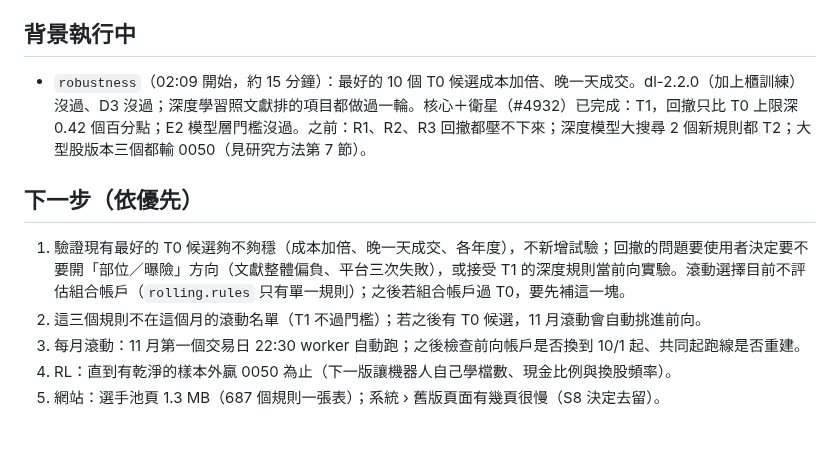
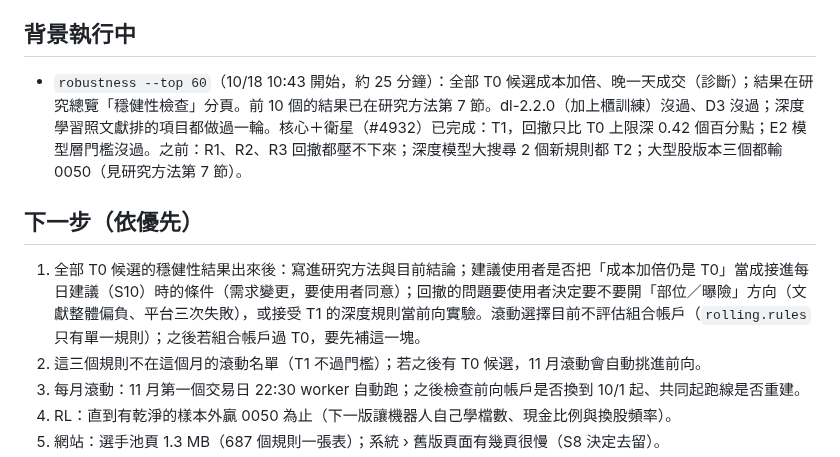
Before and after one commit to ryan73093/StockResearch, a Markdown page: docs/development_handoff.md, the part around the change. GitHub-like rendering; blank space fills up the shorter version.

Commit message:
Handoff: the full robustness check running
Co-Authored-By: Claude Opus 5.5 <noreply@anthropic.com>

```diff
--- a/docs/development_handoff.md
+++ b/docs/development_handoff.md
@@ -18,11 +18,11 @@
 
 ## 背景執行中
 
-- `robustness`（02:09 開始，約 15 分鐘）：最好的 10 個 T0 候選成本加倍、晚一天成交。dl-2.2.0（加上櫃訓練）沒過、D3 沒過；深度學習照文獻排的項目都做過一輪。核心＋衛星（#4932）已完成：T1，回撤只比 T0 上限深 0.42 個百分點；E2 模型層門檻沒過。之前：R1、R2、R3 回撤都壓不下來；深度模型大搜尋 2 個新規則都 T2；大型股版本三個都輸 0050（見研究方法第 7 節）。
+- `robustness --top 60`（10/18 10:43 開始，約 25 分鐘）：全部 T0 候選成本加倍、晚一天成交（診斷）；結果在研究總覽「穩健性檢查」分頁。前 10 個的結果已在研究方法第 7 節。dl-2.2.0（加上櫃訓練）沒過、D3 沒過；深度學習照文獻排的項目都做過一輪。核心＋衛星（#4932）已完成：T1，回撤只比 T0 上限深 0.42 個百分點；E2 模型層門檻沒過。之前：R1、R2、R3 回撤都壓不下來；深度模型大搜尋 2 個新規則都 T2；大型股版本三個都輸 0050（見研究方法第 7 節）。
 
 ## 下一步（依優先）
 
-1. 驗證現有最好的 T0 候選夠不夠穩（成本加倍、晚一天成交、各年度），不新增試驗；回撤的問題要使用者決定要不要開「部位／曝險」方向（文獻整體偏負、平台三次失敗），或接受 T1 的深度規則當前向實驗。滾動選擇目前不評估組合帳戶（`rolling.rules` 只有單一規則）；之後若組合帳戶過 T0，要先補這一塊。
+1. 全部 T0 候選的穩健性結果出來後：寫進研究方法與目前結論；建議使用者是否把「成本加倍仍是 T0」當成接進每日建議（S10）時的條件（需求變更，要使用者同意）；回撤的問題要使用者決定要不要開「部位／曝險」方向（文獻整體偏負、平台三次失敗），或接受 T1 的深度規則當前向實驗。滾動選擇目前不評估組合帳戶（`rolling.rules` 只有單一規則）；之後若組合帳戶過 T0，要先補這一塊。
 2. 這三個規則不在這個月的滾動名單（T1 不過門檻）；若之後有 T0 候選，11 月滾動會自動挑進前向。
 3. 每月滾動：11 月第一個交易日 22:30 worker 自動跑；之後檢查前向帳戶是否換到 10/1 起、共同起跑線是否重建。
 4. RL：直到有乾淨的樣本外贏 0050 為止（下一版讓機器人自己學檔數、現金比例與換股頻率）。
```
